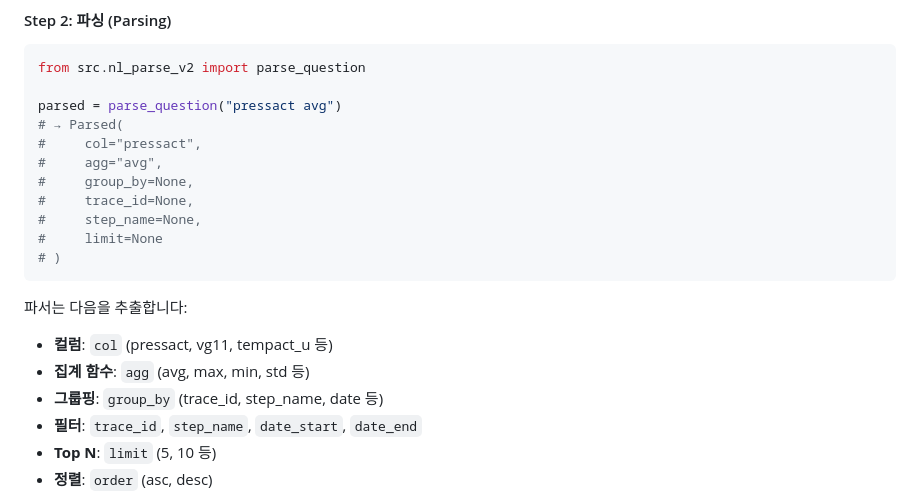
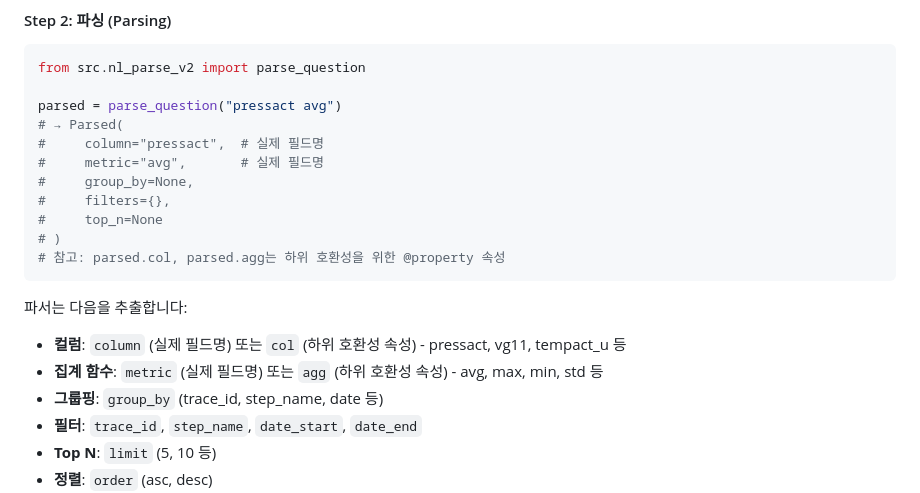
Before and after one commit to sayoon01/ald-nl2sql-stats, a Markdown page: README.md, the part around one of its changes. Drawn GitHub-style.

````diff
--- a/README.md
+++ b/README.md
@@ -506,18 +544,18 @@ from src.nl_parse_v2 import parse_question
 
 parsed = parse_question("pressact avg")
 # → Parsed(
-#     col="pressact",
-#     agg="avg",
+#     column="pressact",  # 실제 필드명
+#     metric="avg",       # 실제 필드명
 #     group_by=None,
-#     trace_id=None,
-#     step_name=None,
-#     limit=None
+#     filters={},
+#     top_n=None
 # )
+# 참고: parsed.col, parsed.agg는 하위 호환성을 위한 @property 속성
 ```
 
 파서는 다음을 추출합니다:
-- **컬럼**: `col` (pressact, vg11, tempact_u 등)
-- **집계 함수**: `agg` (avg, max, min, std 등)
+- **컬럼**: `column` (실제 필드명) 또는 `col` (하위 호환성 속성) - pressact, vg11, tempact_u 등
+- **집계 함수**: `metric` (실제 필드명) 또는 `agg` (하위 호환성 속성) - avg, max, min, std 등
 - **그룹핑**: `group_by` (trace_id, step_name, date 등)
 - **필터**: `trace_id`, `step_name`, `date_start`, `date_end`
 - **Top N**: `limit` (5, 10 등)
````
Also changed, not shown: other parts of README.md (+48 -10 lines), src/README.md (+29 -17 lines).
